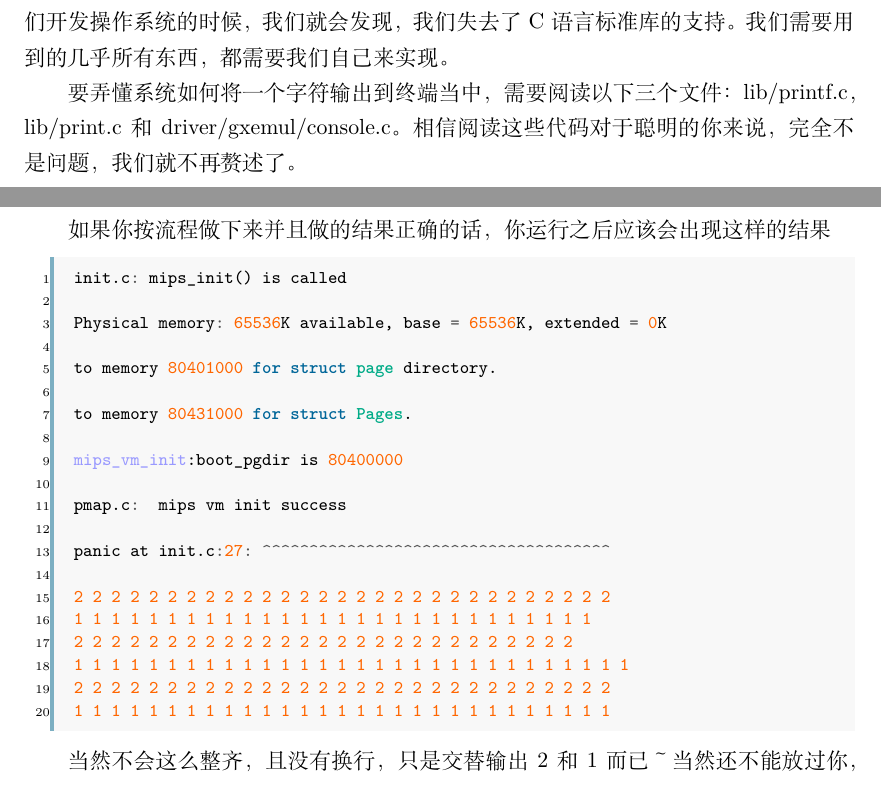
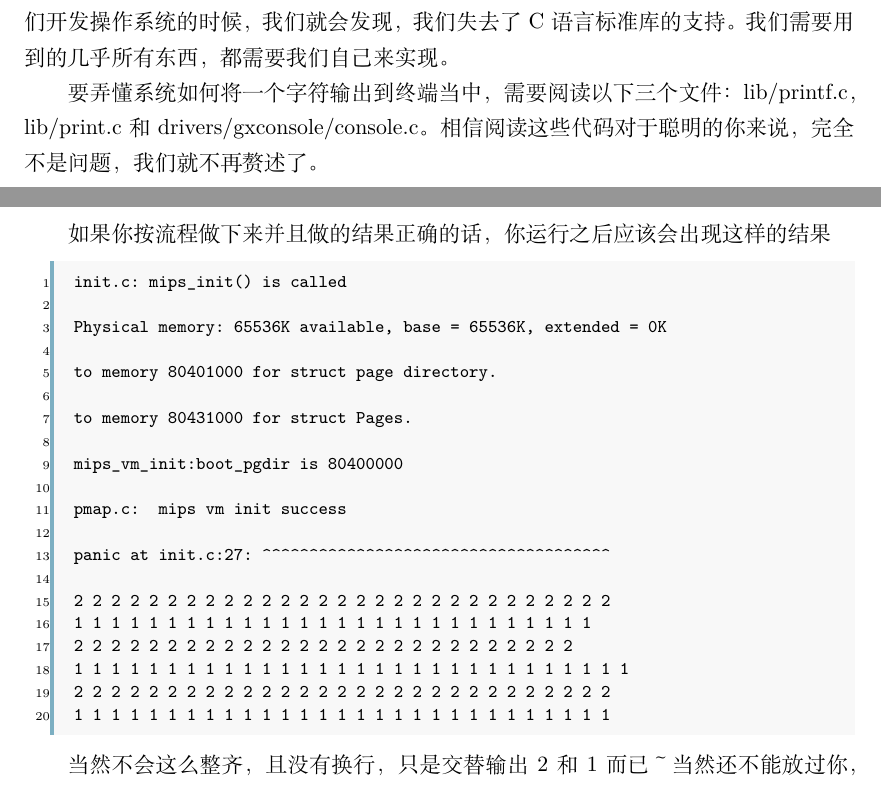
Before and after one commit to vaynelau/os-guide-book, a LaTeX book (guide-book/guide-book.tex, which reads guide-book/chapters/1-start.tex, guide-book/chapters/3-process.tex): two parts of pages 33 and 81 of 133, joined at a grey line, cut so that both start at the same text. Compiled offline with XeLaTeX; a missing font is replaced by an installed copy or a similar font.

Commit message:
Fix #17 and Resolve #16

```diff
--- a/guide-book/chapters/1-start.tex
+++ b/guide-book/chapters/1-start.tex
@@ -844,7 +844,7 @@ sw      $16,16($fp)     #
 而C语言的标准库是建立在操作系统基础之上的。所以，当我们开发操作系统的时候，我们就会发现，我们失去了C语言标准库的支持。
 我们需要用到的几乎所有东西，都需要我们自己来实现。
 
-要弄懂系统如何将一个字符输出到终端当中，需要阅读以下三个文件：lib/printf.c，lib/print.c和driver/gxemul/console.c。
+要弄懂系统如何将一个字符输出到终端当中，需要阅读以下三个文件：lib/printf.c，lib/print.c和drivers/gxconsole/console.c。
 相信阅读这些代码对于聪明的你来说，完全不是问题，我们就不再赘述了。
 
 \begin{exercise}
--- a/guide-book/chapters/3-process.tex
+++ b/guide-book/chapters/3-process.tex
@@ -640,7 +640,7 @@ void *set_except_vector(int n, void *addr)
 \section{实验正确结果}
 如果你按流程做下来并且做的结果正确的话，你运行之后应该会出现这样的结果
 
-\begin{minted}[linenos]{c}
+\begin{minted}[linenos]{text}
 init.c: mips_init() is called
 
 Physical memory: 65536K available, base = 65536K, extended = 0K
```
